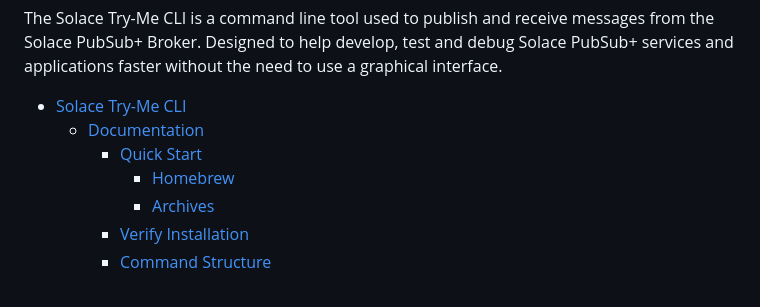
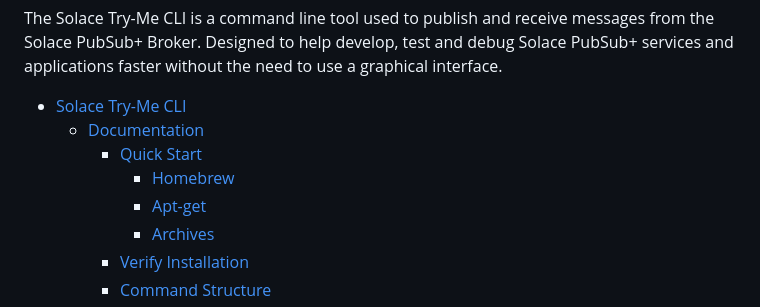
Before and after one commit to SolaceLabs/solace-tryme-cli, a Markdown page: README.md, the part around the change. Drawn GitHub-style.

Commit message:
Update README.md TOC

```diff
--- a/README.md
+++ b/README.md
@@ -10,6 +10,7 @@ The Solace Try-Me CLI is a command line tool used to publish and receive message
   * [Documentation](#documentation)
     + [Quick Start](#quick-start)
       - [Homebrew](#homebrew)
+      - [Apt-get](#apt-get)
       - [Archives](#archives)
     + [Verify Installation](#verify-installation)
     + [Command Structure](#command-structure)
```
